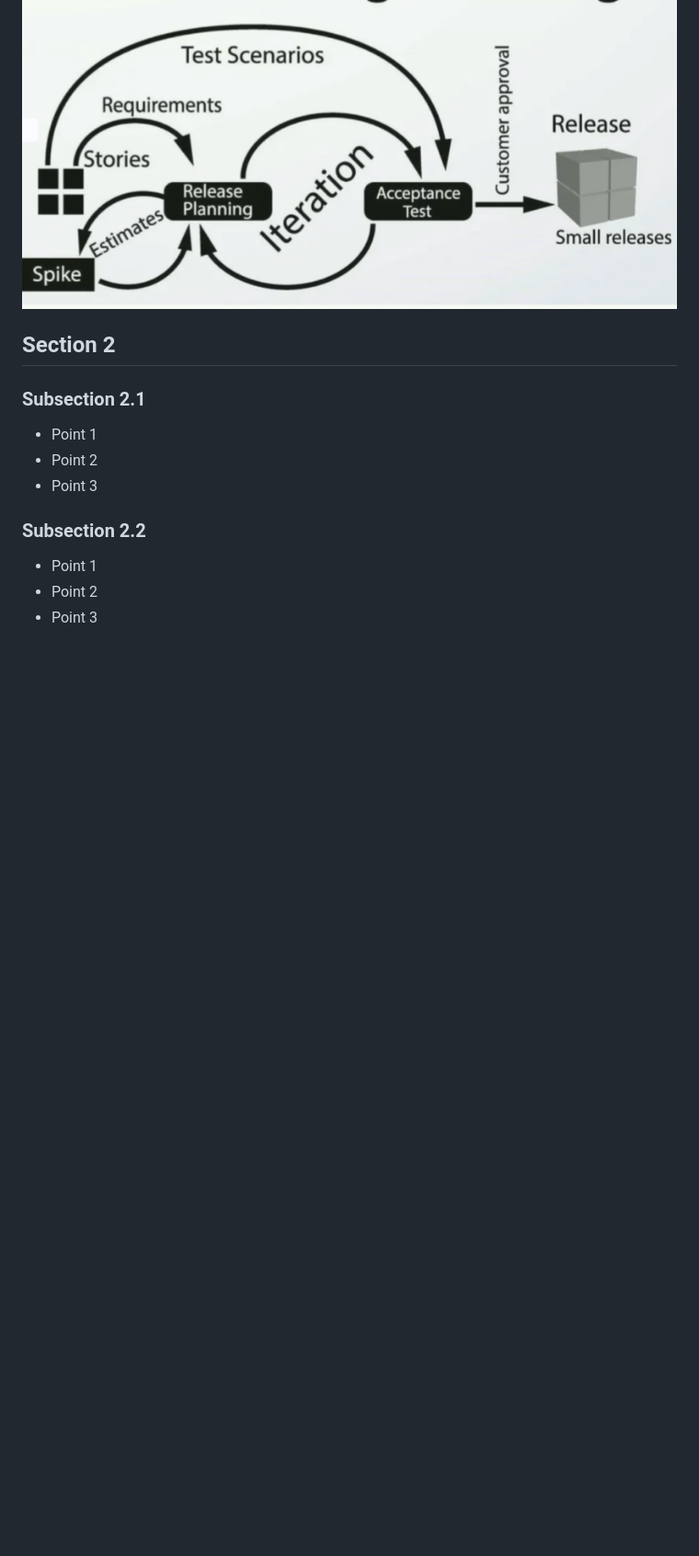
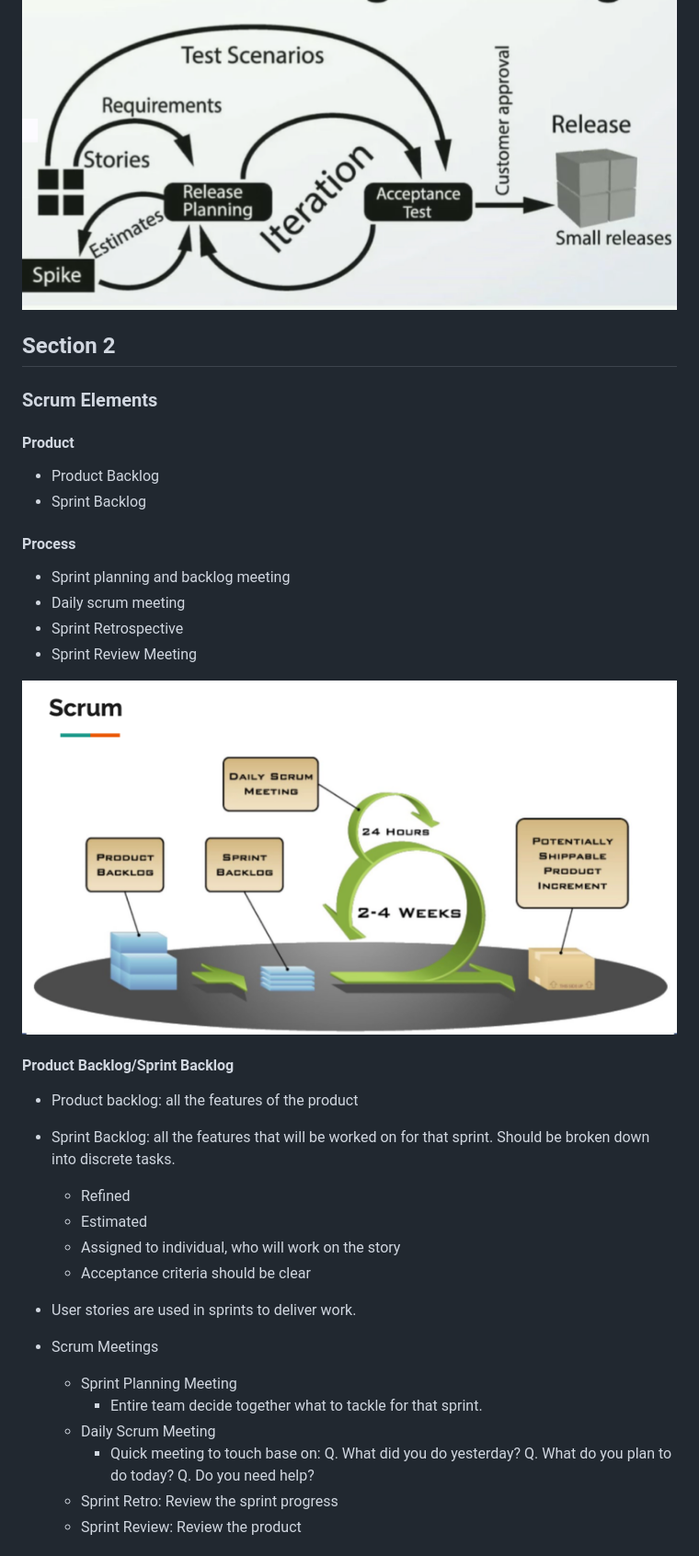
Before and after one commit to Minjun1Kim/Notes, a Markdown page: CSCC01/week1.md, the part around the change printed below. Shown: that part at 92% size. Rendered like a GitHub page; pictures changed too: images/p2.png (added); blank space fills up the shorter version.

```diff
--- a/CSCC01/week1.md
+++ b/CSCC01/week1.md
@@ -38,17 +38,38 @@ Extreme Programming
 <img src="/images/p1.png" alt="Alt Text" style="width:50%;">
 
 
-
 ## Section 2
 
-### Subsection 2.1
+### Scrum Elements
+#### Product
+- Product Backlog
+- Sprint Backlog
 
-- Point 1
-- Point 2
-- Point 3
+#### Process
+- Sprint planning and backlog meeting
+- Daily scrum meeting
+- Sprint Retrospective
+- Sprint Review Meeting
 
-### Subsection 2.2
+<img src="/images/p2.png" alt="Alt Text" style="width:50%;">
 
-- Point 1
-- Point 2
-- Point 3
+#### Product Backlog/Sprint Backlog
+- Product backlog: all the features of the product
+- Sprint Backlog: all the features that will be worked on for that sprint. Should be broken down into discrete tasks.
+    - Refined
+    - Estimated
+    - Assigned to individual, who will work on the story
+    - Acceptance criteria should be clear
+- User stories are used in sprints to deliver work.
+
+- Scrum Meetings
+    - Sprint Planning Meeting
+        - Entire team decide together what to tackle for that sprint.
+    - Daily Scrum Meeting
+        - Quick meeting to touch base on:
+            Q. What did you do yesterday?
+            Q. What do you plan to do today?
+            Q. Do you need help?
+    - Sprint Retro: Review the sprint progress
+    - Sprint Review: Review the product
+
```
Also changed, not shown: other parts of CSCC01/week1.md (+48 -0 lines).
